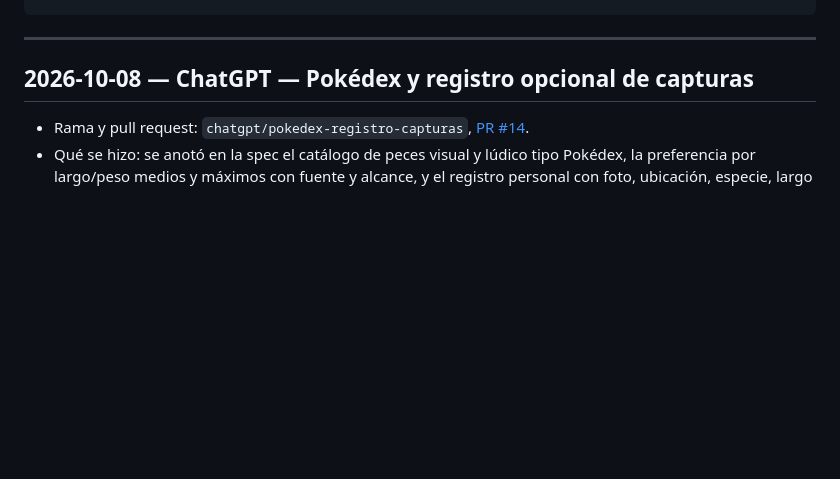
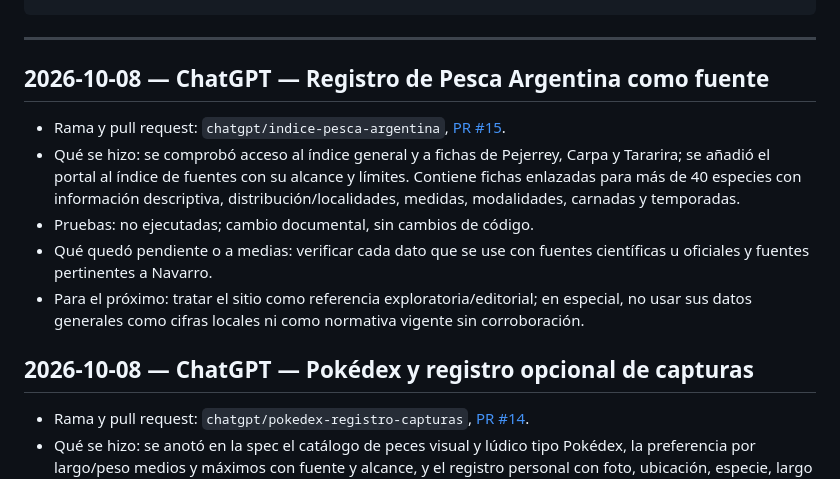
Before and after one commit to SegundoAymo/Pesca-App, a Markdown page: docs/equipo/bitacora.md, the part around the change. Drawn GitHub-style; blank space fills up the shorter version.

Commit message:
Anota acceso a Pesca Argentina en bitácora
Agente: ChatGPT

````diff
--- a/docs/equipo/bitacora.md
+++ b/docs/equipo/bitacora.md
@@ -14,6 +14,14 @@ Formato de cada entrada:
 ```
 
 ---
+
+## 2026-10-08 — ChatGPT — Registro de Pesca Argentina como fuente
+- Rama y pull request: `chatgpt/indice-pesca-argentina`, [PR #15](https://github.com/SegundoAymo/Pesca-App/pull/15).
+- Qué se hizo: se comprobó acceso al índice general y a fichas de Pejerrey, Carpa y Tararira; se añadió el portal al índice de fuentes con su alcance y límites. Contiene fichas enlazadas para más de 40 especies con información descriptiva, distribución/localidades, medidas, modalidades, carnadas y temporadas.
+- Pruebas: no ejecutadas; cambio documental, sin cambios de código.
+- Qué quedó pendiente o a medias: verificar cada dato que se use con fuentes científicas u oficiales y fuentes pertinentes a Navarro.
+- Para el próximo: tratar el sitio como referencia exploratoria/editorial; en especial, no usar sus datos generales como cifras locales ni como normativa vigente sin corroboración.
+
 
 
 ## 2026-10-08 — ChatGPT — Pokédex y registro opcional de capturas
````
